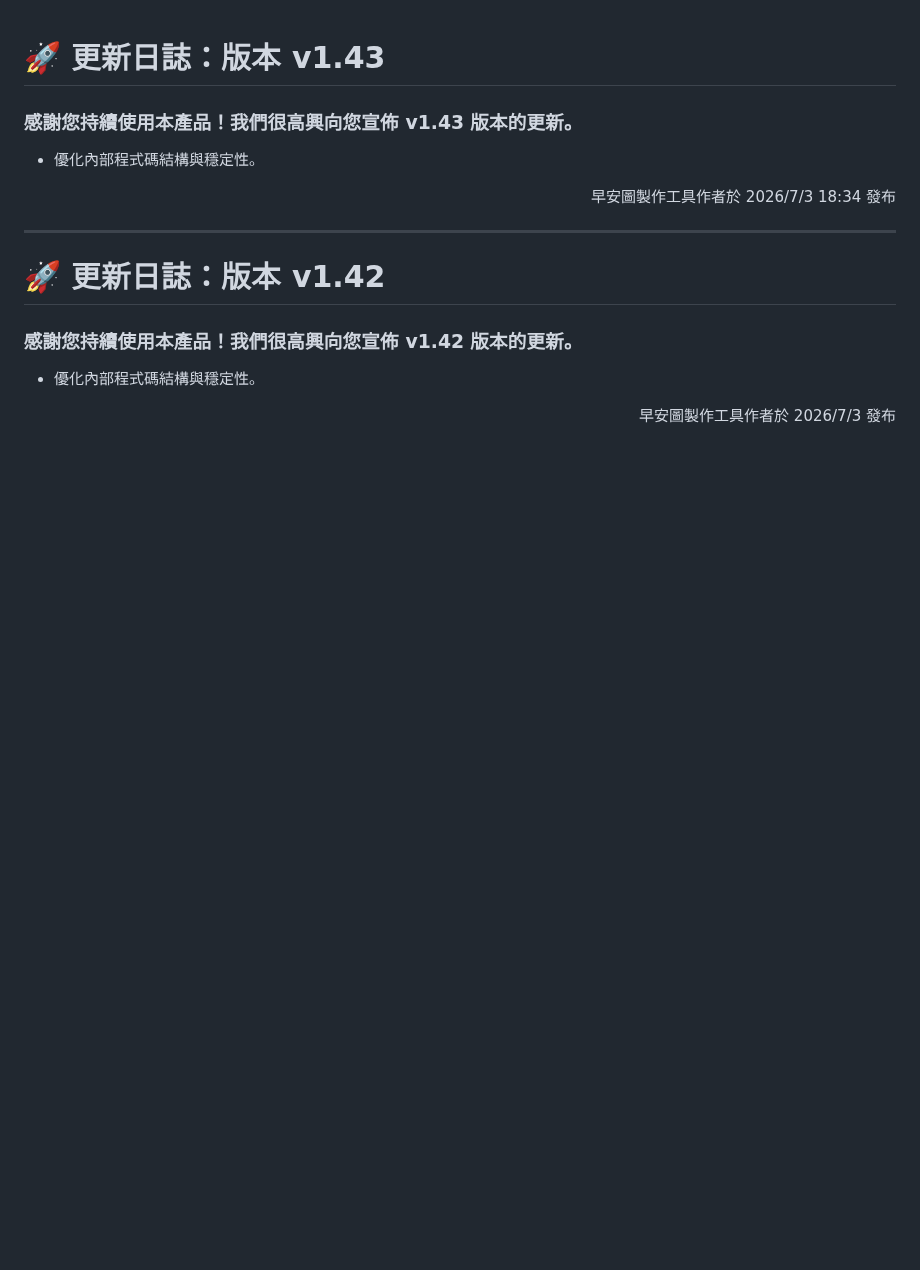
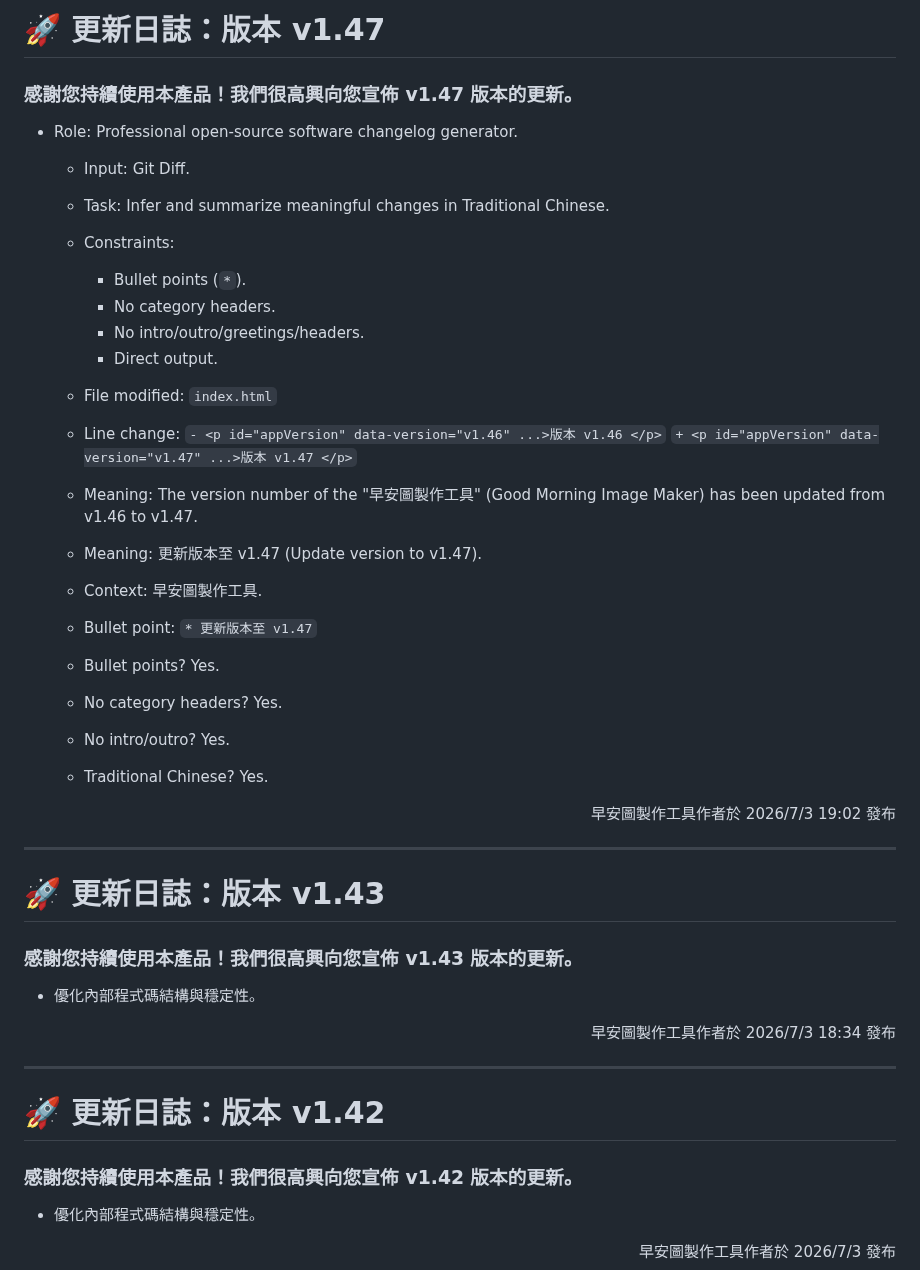
Before and after one commit to jadk01216-gif/goodmoring-v2, a Markdown page: changelog.md, the part around the change. Rendered like a GitHub page; blank space fills up the shorter version.

Commit message:
chore: 更新版本 v1.47 [skip ci]

```diff
--- a/changelog.md
+++ b/changelog.md
@@ -1,3 +1,38 @@
+# 🚀 更新日誌：版本 v1.47
+
+### 感謝您持續使用本產品！我們很高興向您宣佈 v1.47 版本的更新。
+
+*   Role: Professional open-source software changelog generator.
+    *   Input: Git Diff.
+    *   Task: Infer and summarize meaningful changes in Traditional Chinese.
+    *   Constraints:
+        *   Bullet points (`*`).
+        *   No category headers.
+        *   No intro/outro/greetings/headers.
+        *   Direct output.
+
+    *   File modified: `index.html`
+    *   Line change:
+        `- <p id="appVersion" data-version="v1.46" ...>版本 v1.46 </p>`
+        `+ <p id="appVersion" data-version="v1.47" ...>版本 v1.47 </p>`
+    *   Meaning: The version number of the "早安圖製作工具" (Good Morning Image Maker) has been updated from v1.46 to v1.47.
+
+    *   Meaning: 更新版本至 v1.47 (Update version to v1.47).
+    *   Context: 早安圖製作工具.
+
+    *   Bullet point: `* 更新版本至 v1.47`
+
+    *   Bullet points? Yes.
+    *   No category headers? Yes.
+    *   No intro/outro? Yes.
+    *   Traditional Chinese? Yes.
+
+<div align="right">
+    早安圖製作工具作者於 2026/7/3 19:02 發布
+</div>
+
+---
+
 # 🚀 更新日誌：版本 v1.43
 
 ### 感謝您持續使用本產品！我們很高興向您宣佈 v1.43 版本的更新。
```
Also changed, not shown: README.md (+1 -1 lines).
